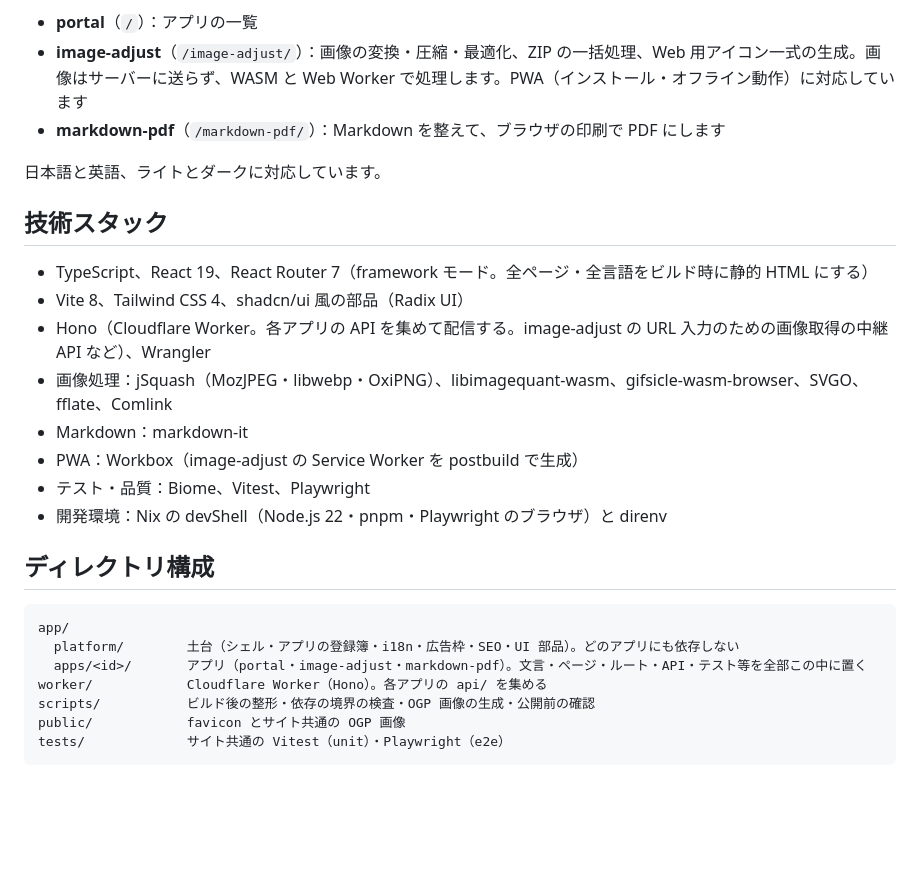
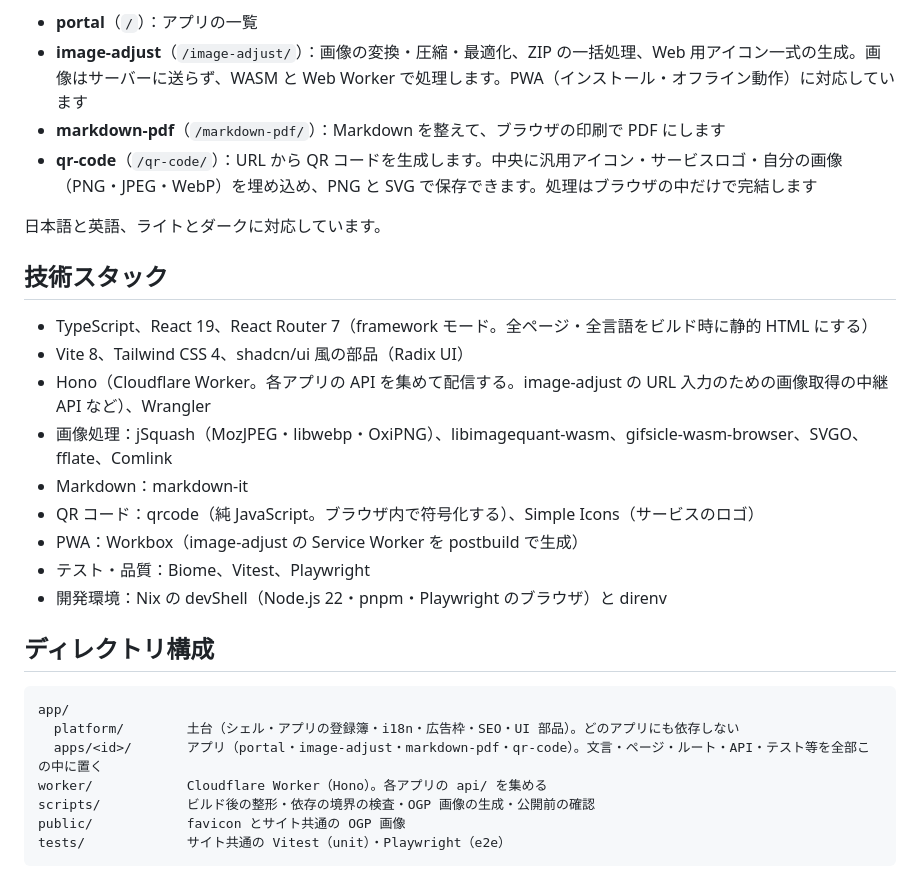
Before and after one commit to katoline/useful-site, a Markdown page: README.md, the part around the change. GitHub-like rendering; blank space fills up the shorter version.

Commit message:
READMEにQRコード生成アプリの機能と構成を追記する

````diff
--- a/README.md
+++ b/README.md
@@ -7,6 +7,7 @@
 - **portal**（`/`）：アプリの一覧
 - **image-adjust**（`/image-adjust/`）：画像の変換・圧縮・最適化、ZIP の一括処理、Web 用アイコン一式の生成。画像はサーバーに送らず、WASM と Web Worker で処理します。PWA（インストール・オフライン動作）に対応しています
 - **markdown-pdf**（`/markdown-pdf/`）：Markdown を整えて、ブラウザの印刷で PDF にします
+- **qr-code**（`/qr-code/`）：URL から QR コードを生成します。中央に汎用アイコン・サービスロゴ・自分の画像（PNG・JPEG・WebP）を埋め込め、PNG と SVG で保存できます。処理はブラウザの中だけで完結します
 
 日本語と英語、ライトとダークに対応しています。
 
@@ -17,6 +18,7 @@
 - Hono（Cloudflare Worker。各アプリの API を集めて配信する。image-adjust の URL 入力のための画像取得の中継 API など）、Wrangler
 - 画像処理：jSquash（MozJPEG・libwebp・OxiPNG）、libimagequant-wasm、gifsicle-wasm-browser、SVGO、fflate、Comlink
 - Markdown：markdown-it
+- QR コード：qrcode（純 JavaScript。ブラウザ内で符号化する）、Simple Icons（サービスのロゴ）
 - PWA：Workbox（image-adjust の Service Worker を postbuild で生成）
 - テスト・品質：Biome、Vitest、Playwright
 - 開発環境：Nix の devShell（Node.js 22・pnpm・Playwright のブラウザ）と direnv
@@ -26,7 +28,7 @@
 ```
 app/
   platform/        土台（シェル・アプリの登録簿・i18n・広告枠・SEO・UI 部品）。どのアプリにも依存しない
-  apps/<id>/       アプリ（portal・image-adjust・markdown-pdf）。文言・ページ・ルート・API・テスト等を全部この中に置く
+  apps/<id>/       アプリ（portal・image-adjust・markdown-pdf・qr-code）。文言・ページ・ルート・API・テスト等を全部この中に置く
 worker/            Cloudflare Worker（Hono）。各アプリの api/ を集める
 scripts/           ビルド後の整形・依存の境界の検査・OGP 画像の生成・公開前の確認
 public/            favicon とサイト共通の OGP 画像
````
